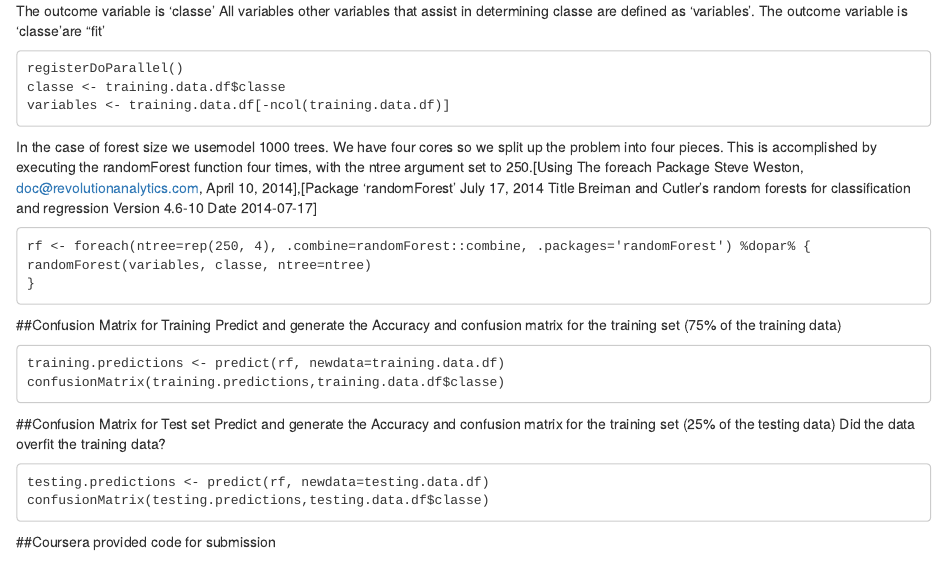
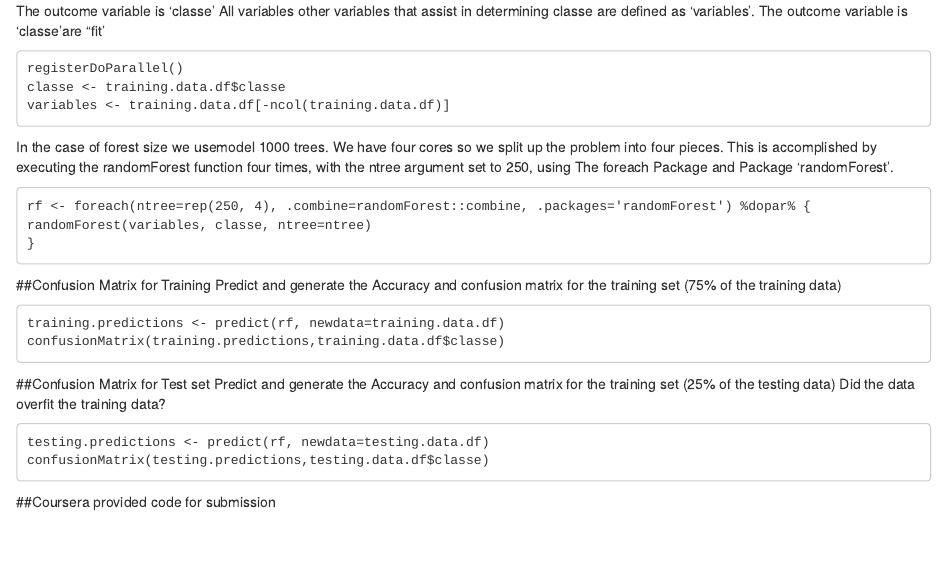
Before and after one commit to bimpok/pml, an R Markdown document (PMLProject.Rmd): the page in a window 1100 px wide, from 1020 px down. Rendered offline with R 4.5, knitr and Pandoc, with nearby package versions.

Commit message:
Update PMLProject.Rmd

````diff
--- a/PMLProject.Rmd
+++ b/PMLProject.Rmd
@@ -61,9 +61,8 @@ variables <- training.data.df[-ncol(training.data.df)]
 ```
 
 In the case of forest size we usemodel  1000 trees.  We have four cores so we  split up the problem into four pieces.
-This is accomplished by executing the randomForest function four times, with the ntree argument set to 250.[Using The foreach Package
-Steve Weston, doc@revolutionanalytics.com, April 10, 2014],[Package ‘randomForest’ July 17, 2014
-Title Breiman and Cutler's random forests for classification and regression Version 4.6-10 Date 2014-07-17]
+This is accomplished by executing the randomForest function four times, with the ntree argument set to 250, using The foreach Package
+and Package ‘randomForest’.
 ```
 rf <- foreach(ntree=rep(250, 4), .combine=randomForest::combine, .packages='randomForest') %dopar% {
 randomForest(variables, classe, ntree=ntree)
````
